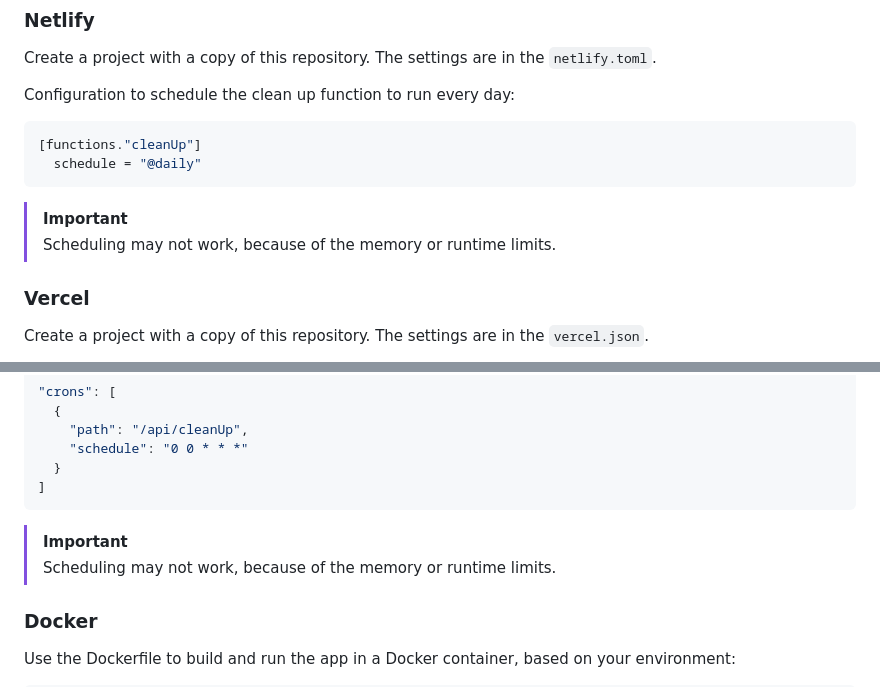
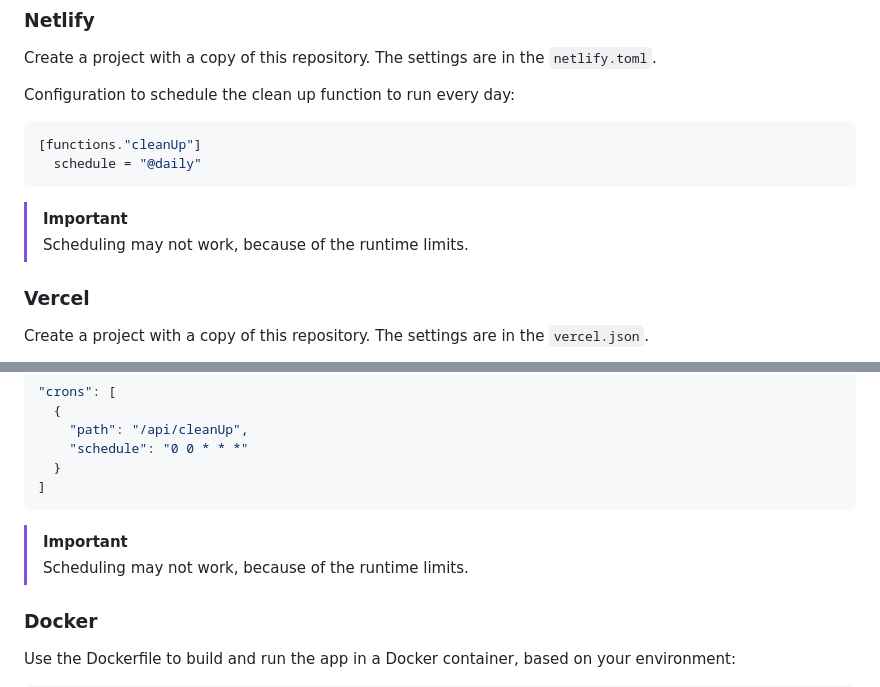
Before and after one commit to orangecoloured/analog, a Markdown page: README.md, 2 parts joined by grey strips. Rendered like a GitHub page.

````diff
--- a/README.md
+++ b/README.md
@@ -45,7 +45,7 @@ Configuration to schedule the clean up function to run every day:
   schedule = "@daily"
 ```
 > [!IMPORTANT]
-> Scheduling may not work, because of the memory or runtime limits.
+> Scheduling may not work, because of the runtime limits.
 ### Vercel
 Create a project with a copy of this repository. The settings are in the `vercel.json`.
 
@@ -59,7 +59,7 @@ Configuration to schedule the clean up function to run every day:
 ]
 ```
 > [!IMPORTANT]
-> Scheduling may not work, because of the memory or runtime limits.
+> Scheduling may not work, because of the runtime limits.
 ### Docker
 Use the Dockerfile to build and run the app in a Docker container, based on your environment:
 ```bash
````
